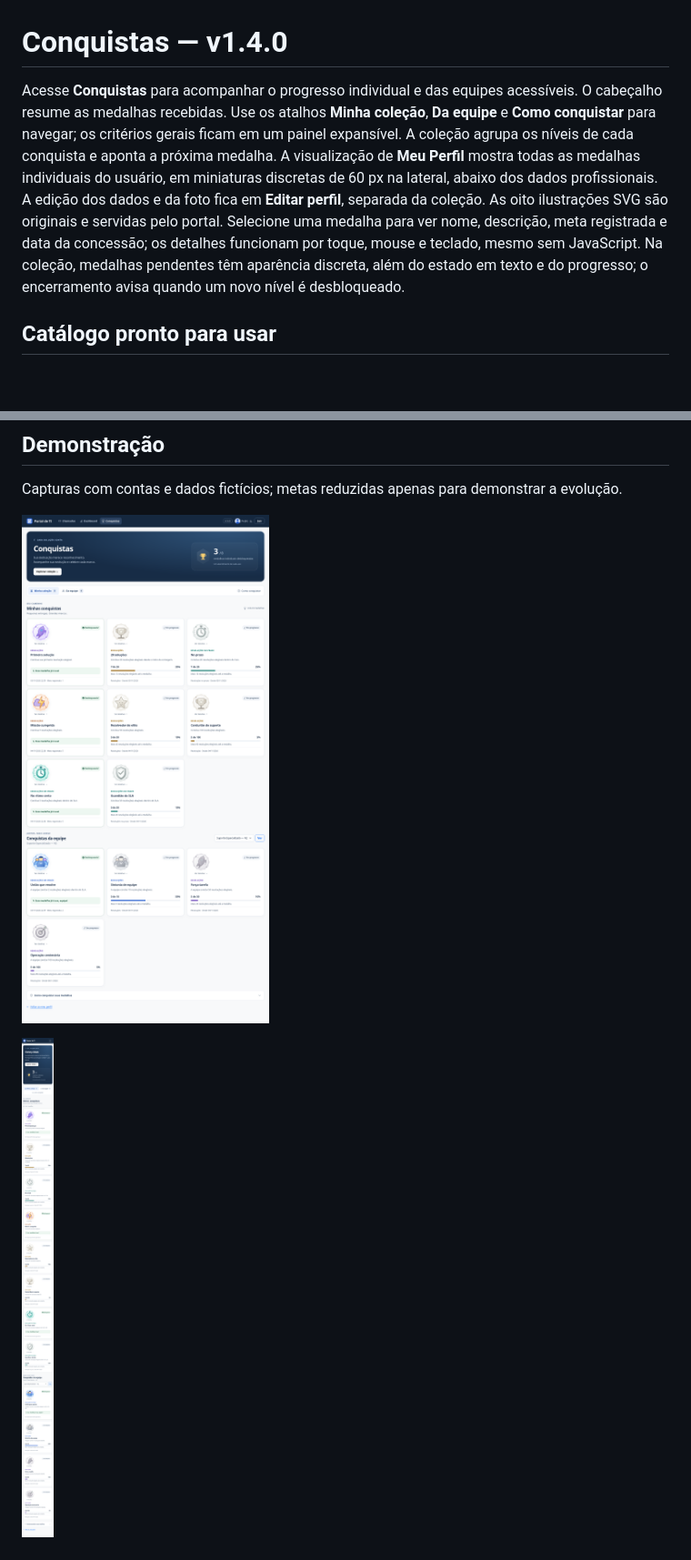
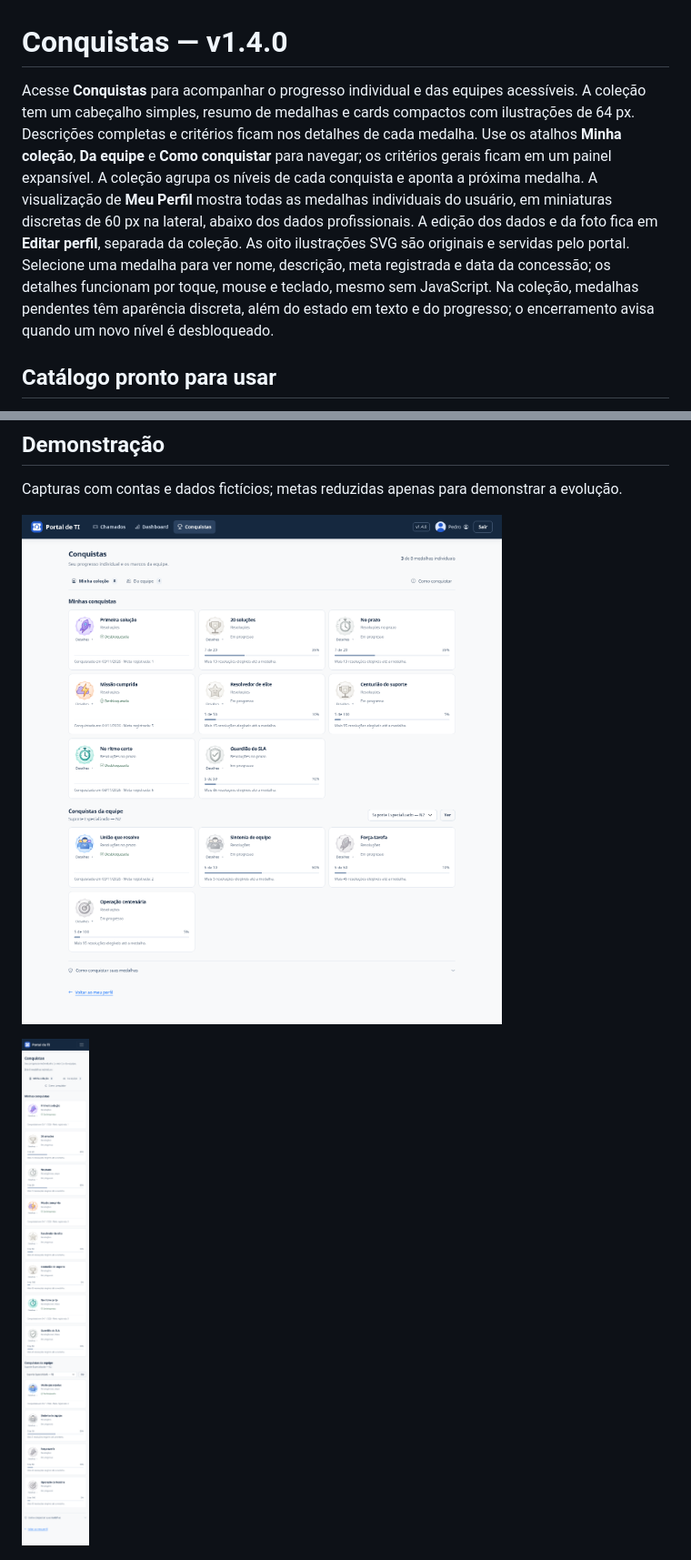
Before and after one commit to sonmook/portal-chamados, a Markdown page: docs/conquistas.md, 2 parts joined by grey strips. Shown: that part at 91% size. Drawn GitHub-style; pictures changed too: docs/imagens/conquistas-mobile.png, docs/imagens/conquistas.png; blank space fills up the shorter version.

```diff
--- a/docs/conquistas.md
+++ b/docs/conquistas.md
@@ -1,6 +1,6 @@
 # Conquistas — v1.4.0
 
-Acesse **Conquistas** para acompanhar o progresso individual e das equipes acessíveis. O cabeçalho resume as medalhas recebidas. Use os atalhos **Minha coleção**, **Da equipe** e **Como conquistar** para navegar; os critérios gerais ficam em um painel expansível. A coleção agrupa os níveis de cada conquista e aponta a próxima medalha. A visualização de **Meu Perfil** mostra todas as medalhas individuais do usuário, em miniaturas discretas de 60 px na lateral, abaixo dos dados profissionais. A edição dos dados e da foto fica em **Editar perfil**, separada da coleção. As oito ilustrações SVG são originais e servidas pelo portal. Selecione uma medalha para ver nome, descrição, meta registrada e data da concessão; os detalhes funcionam por toque, mouse e teclado, mesmo sem JavaScript. Na coleção, medalhas pendentes têm aparência discreta, além do estado em texto e do progresso; o encerramento avisa quando um novo nível é desbloqueado.
+Acesse **Conquistas** para acompanhar o progresso individual e das equipes acessíveis. A coleção tem um cabeçalho simples, resumo de medalhas e cards compactos com ilustrações de 64 px. Descrições completas e critérios ficam nos detalhes de cada medalha. Use os atalhos **Minha coleção**, **Da equipe** e **Como conquistar** para navegar; os critérios gerais ficam em um painel expansível. A coleção agrupa os níveis de cada conquista e aponta a próxima medalha. A visualização de **Meu Perfil** mostra todas as medalhas individuais do usuário, em miniaturas discretas de 60 px na lateral, abaixo dos dados profissionais. A edição dos dados e da foto fica em **Editar perfil**, separada da coleção. As oito ilustrações SVG são originais e servidas pelo portal. Selecione uma medalha para ver nome, descrição, meta registrada e data da concessão; os detalhes funcionam por toque, mouse e teclado, mesmo sem JavaScript. Na coleção, medalhas pendentes têm aparência discreta, além do estado em texto e do progresso; o encerramento avisa quando um novo nível é desbloqueado.
 
 ## Catálogo pronto para usar
 
```
Also changed, not shown: other parts of docs/conquistas.md (+1 -1 lines), CHANGELOG.md (+7 -0 lines), README.md (+1 -1 lines), 3 other files.
